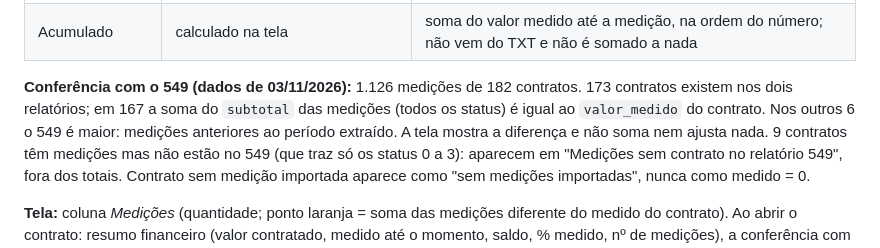
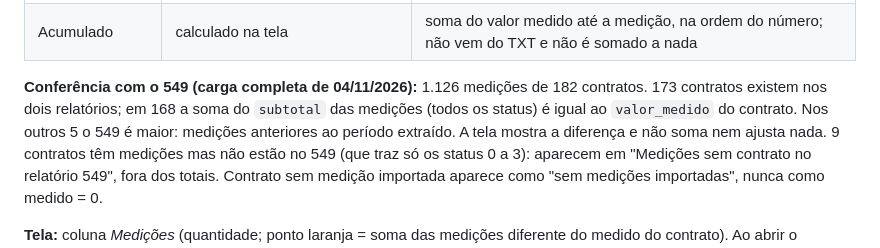
Before and after one commit to GitRoniel/VistoriaAMCI-Supabase, a Markdown page: docs/contratos-mapeamento.md, the part around the change. Drawn GitHub-style.

Commit message:
Contratos: conferência com a carga completa de medições (04/11)
Co-Authored-By: Claude Opus 5.5 <noreply@anthropic.com>
Claude-Session: https://claude.ai/code/session_01QeyjagjQvedWCJeai2G1n7

```diff
--- a/docs/contratos-mapeamento.md
+++ b/docs/contratos-mapeamento.md
@@ -84,9 +84,9 @@ Migration: `supabase/migrations/20261104120000_contratos_medicoes.sql` (só cria
 | Líquido | `total` | `subtotal + acréscimos + excedente − descontos − desc_medicao` (confere em todas as linhas) |
 | Acumulado | calculado na tela | soma do valor medido até a medição, na ordem do número; não vem do TXT e não é somado a nada |
 
-**Conferência com o 549 (dados de 03/11/2026):** 1.126 medições de 182 contratos. 173 contratos existem nos dois
-relatórios; em 167 a soma do `subtotal` das medições (todos os status) é igual ao `valor_medido` do contrato. Nos
-outros 6 o 549 é maior: medições anteriores ao período extraído. A tela mostra a diferença e não soma nem ajusta
+**Conferência com o 549 (carga completa de 04/11/2026):** 1.126 medições de 182 contratos. 173 contratos existem nos dois
+relatórios; em 168 a soma do `subtotal` das medições (todos os status) é igual ao `valor_medido` do contrato. Nos
+outros 5 o 549 é maior: medições anteriores ao período extraído. A tela mostra a diferença e não soma nem ajusta
 nada. 9 contratos têm medições mas não estão no 549 (que traz só os status 0 a 3): aparecem em
 "Medições sem contrato no relatório 549", fora dos totais. Contrato sem medição importada aparece como
 "sem medições importadas", nunca como medido = 0.
```
